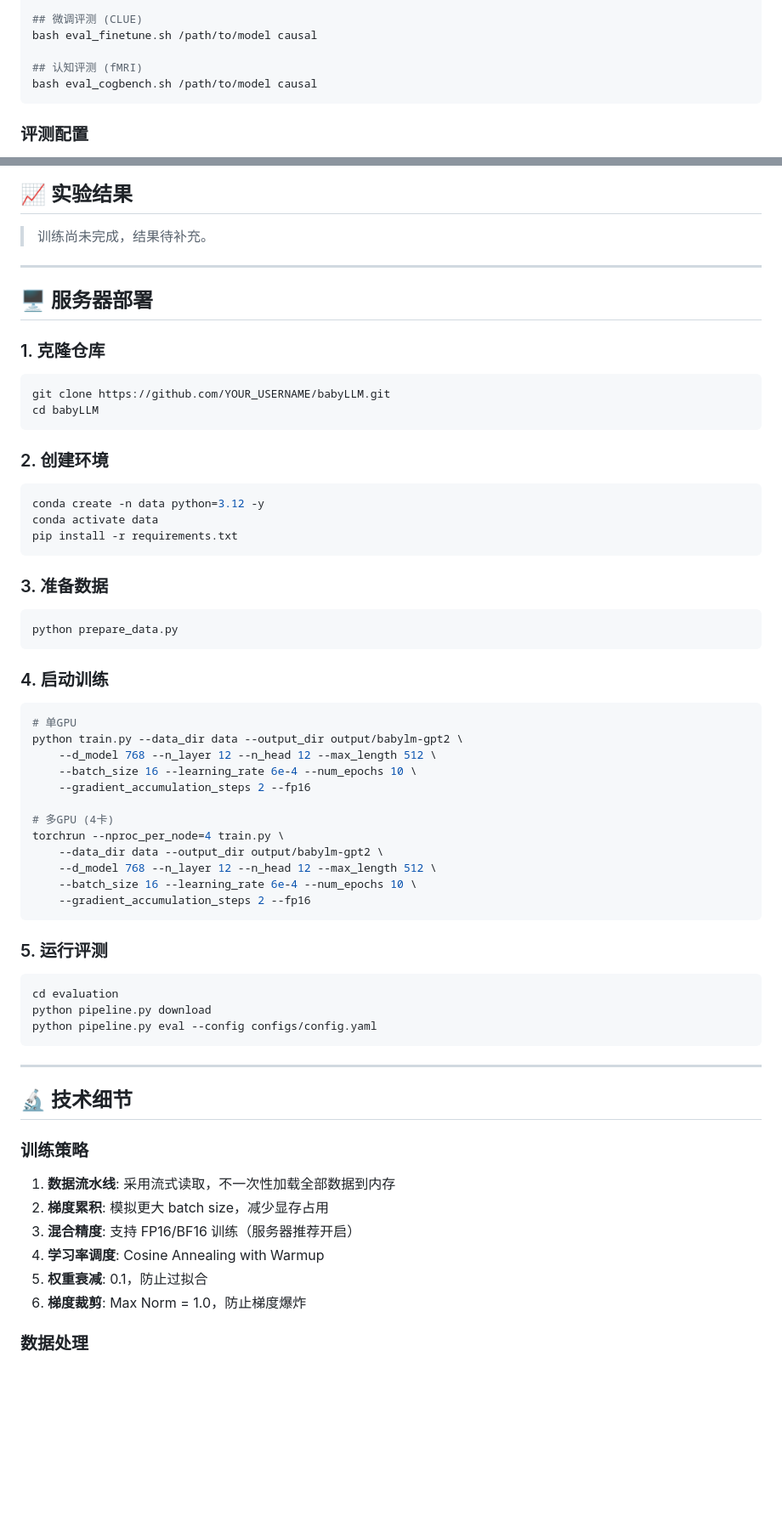
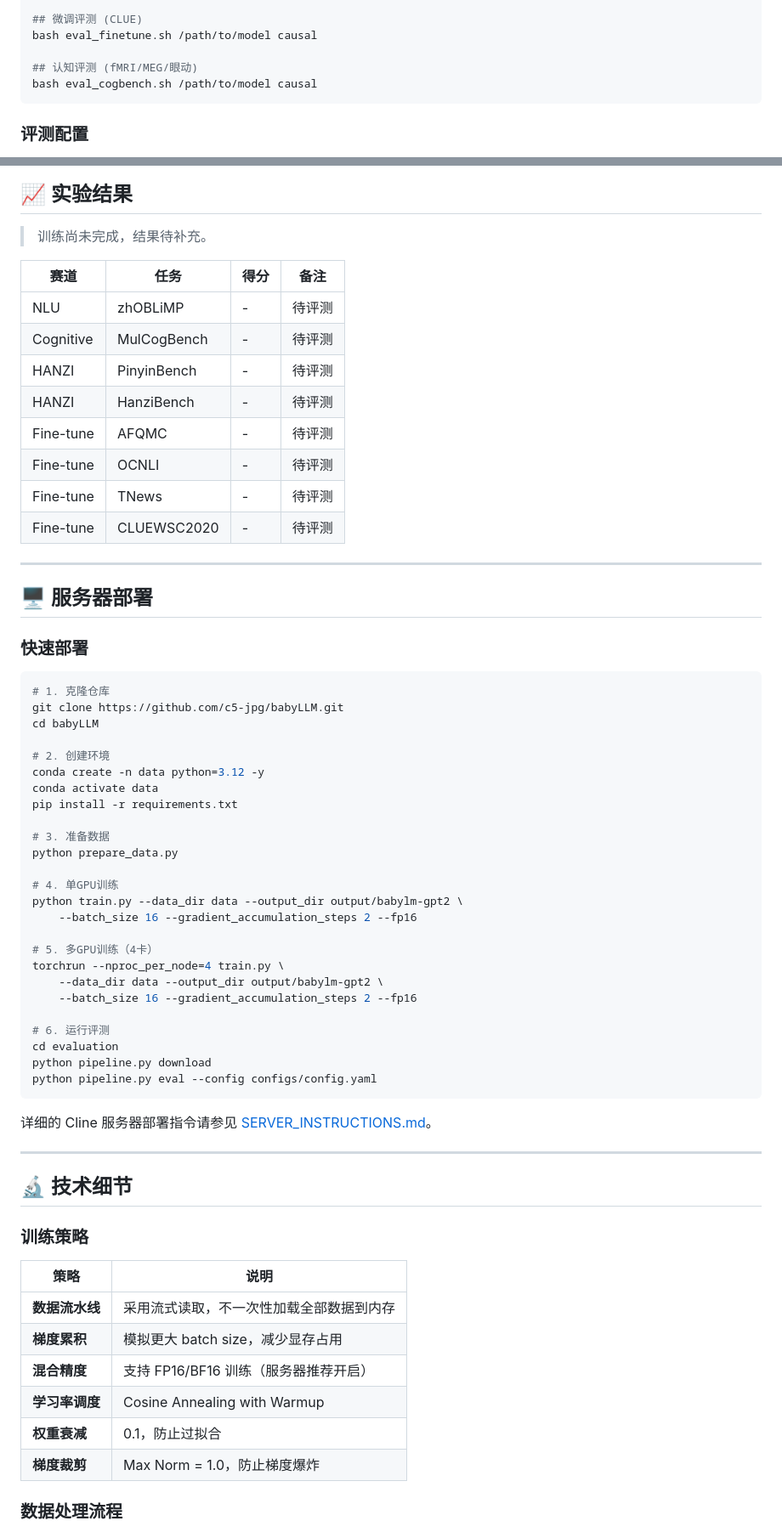
Before and after one commit to C5-jpg/babyLLM, a Markdown page: README.md, 2 parts joined by grey strips. Shown at 85% size. GitHub-like rendering; blank space fills up the shorter version.

````diff
--- a/README.md
+++ b/README.md
@@ -412,7 +488,7 @@ bash eval_zero_shot.sh /path/to/model causal
 ## 微调评测 (CLUE)
 bash eval_finetune.sh /path/to/model causal
 
-## 认知评测 (fMRI)
+## 认知评测 (fMRI/MEG/眼动)
 bash eval_cogbench.sh /path/to/model causal
 ```
 
@@ -453,55 +529,52 @@ finetune_hparams:
 
 > 训练尚未完成，结果待补充。
 
+| 赛道 | 任务 | 得分 | 备注 |
+|------|------|------|------|
+| NLU | zhOBLiMP | - | 待评测 |
+| Cognitive | MulCogBench | - | 待评测 |
+| HANZI | PinyinBench | - | 待评测 |
+| HANZI | HanziBench | - | 待评测 |
+| Fine-tune | AFQMC | - | 待评测 |
+| Fine-tune | OCNLI | - | 待评测 |
+| Fine-tune | TNews | - | 待评测 |
+| Fine-tune | CLUEWSC2020 | - | 待评测 |
+
 ---
 
 ## 🖥️ 服务器部署
 
-### 1. 克隆仓库
+### 快速部署
 
 ```bash
-git clone https://github.com/YOUR_USERNAME/babyLLM.git
+# 1. 克隆仓库
+git clone https://github.com/c5-jpg/babyLLM.git
 cd babyLLM
-```
 
-### 2. 创建环境
-
-```bash
+# 2. 创建环境
 conda create -n data python=3.12 -y
 conda activate data
 pip install -r requirements.txt
-```
 
-### 3. 准备数据
+# 3. 准备数据
+python prepare_data.py
 
-```bash
-python prepare_data.py
-```
+# 4. 单GPU训练
+python train.py --data_dir data --output_dir output/babylm-gpt2 \
+    --batch_size 16 --gradient_accumulation_steps 2 --fp16
 
-### 4. 启动训练
-
-```bash
-# 单GPU
-python train.py --data_dir data --output_dir output/babylm-gpt2 \
-    --d_model 768 --n_layer 12 --n_head 12 --max_length 512 \
-    --batch_size 16 --learning_rate 6e-4 --num_epochs 10 \
-    --gradient_accumulation_steps 2 --fp16
-
-# 多GPU (4卡)
+# 5. 多GPU训练（4卡）
 torchrun --nproc_per_node=4 train.py \
     --data_dir data --output_dir output/babylm-gpt2 \
-    --d_model 768 --n_layer 12 --n_head 12 --max_length 512 \
-    --batch_size 16 --learning_rate 6e-4 --num_epochs 10 \
-    --gradient_accumulation_steps 2 --fp16
-```
+    --batch_size 16 --gradient_accumulation_steps 2 --fp16
 
-### 5. 运行评测
-
-```bash
+# 6. 运行评测
 cd evaluation
 python pipeline.py download
 python pipeline.py eval --config configs/config.yaml
 ```
+
+详细的 Cline 服务器部署指令请参见 [SERVER_INSTRUCTIONS.md](SERVER_INSTRUCTIONS.md)。
 
 ---
 
@@ -509,12 +582,14 @@ python pipeline.py eval --config configs/config.yaml
 
 ### 训练策略
 
-1. **数据流水线**: 采用流式读取，不一次性加载全部数据到内存
-2. **梯度累积**: 模拟更大 batch size，减少显存占用
-3. **混合精度**: 支持 FP16/BF16 训练（服务器推荐开启）
-4. **学习率调度**: Cosine Annealing with Warmup
-5. **权重衰减**: 0.1，防止过拟合
-6. **梯度裁剪**: Max Norm = 1.0，防止梯度爆炸
+| 策略 | 说明 |
+|------|------|
+| **数据流水线** | 采用流式读取，不一次性加载全部数据到内存 |
+| **梯度累积** | 模拟更大 batch size，减少显存占用 |
+| **混合精度** | 支持 FP16/BF16 训练（服务器推荐开启） |
+| **学习率调度** | Cosine Annealing with Warmup |
+| **权重衰减** | 0.1，防止过拟合 |
+| **梯度裁剪** | Max Norm = 1.0，防止梯度爆炸 |
 
-### 数据处理
+### 数据处理流程
 
````
Also changed, not shown: other parts of README.md (+187 -43 lines).
